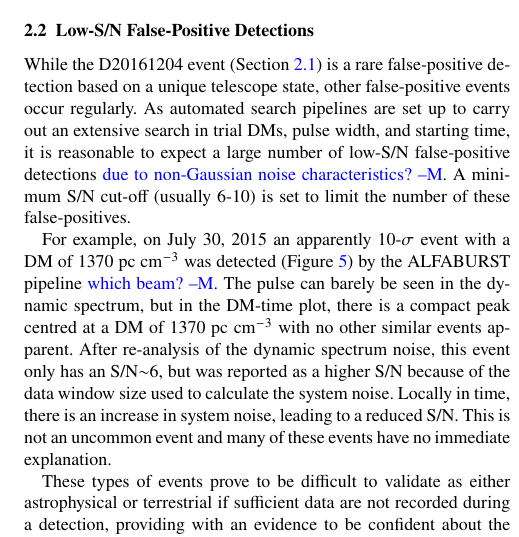
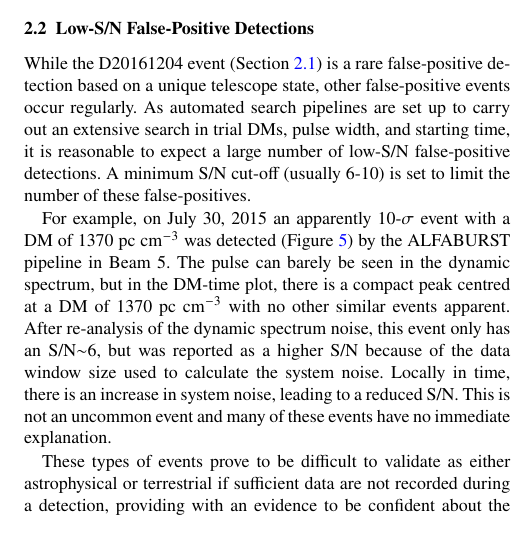
Before and after one commit to griffinfoster/terrestrial-frb-letter, a LaTeX paper (terrestrial-frb-letter.tex): part of one column of page 4 of 14, cut so that both start at the same text. Compiled offline with pdfLaTeX.

Commit message:
comments

```diff
--- a/terrestrial-frb-letter.tex
+++ b/terrestrial-frb-letter.tex
@@ -453,21 +453,22 @@ around the event, we can confidently classify this event as terrestrial.
 
 While the D20161204 event (Section \ref{sec:D20161204}) is a rare false-positive
 detection based on a unique telescope state, other false-positive events occur
-regularly.  As automated search pipelines are set up to carry out an extensive search
-in trial \glspl{dm}, pulse width, and starting time, it is reasonable to expect a
-large number of low-\gls{snr} false-positive detections \cMay{due to non-Gaussian noise
-characteristics?}. A minimum \gls{snr} cut-off (usually 6-10) is set to limit the number
-of these false-positives.
+regularly.  As automated search pipelines are set up to carry out an extensive
+search in trial \glspl{dm}, pulse width, and starting time, it is reasonable to
+expect a large number of low-\gls{snr} false-positive detections. A minimum
+\gls{snr} cut-off (usually 6-10) is set to limit the number of these
+false-positives.
 
 For example, on July 30, 2015 an apparently 10-$\sigma$ event with a DM of
-1370~pc~cm$^{-3}$ was detected (Figure \ref{fig:D20150730}) by the ALFABURST pipeline \cMay{which
-beam?}. The pulse can barely be seen in the dynamic spectrum, but in the DM-time plot, there is a
-compact peak centred at a DM of 1370~pc~cm$^{-3}$ with no other similar events
-apparent.  After re-analysis of the dynamic spectrum noise, this event only has an
-\gls{snr}$\sim$6, but was reported as a higher \gls{snr} because of the data
-window size used to calculate the system noise.  Locally in time, there is an
-increase in system noise, leading to a reduced \gls{snr}.  This is not an
-uncommon event and many of these events have no immediate explanation.
+1370~pc~cm$^{-3}$ was detected (Figure \ref{fig:D20150730}) by the ALFABURST
+pipeline in Beam 5. The pulse can barely be seen in the dynamic spectrum, but in
+the DM-time plot, there is a compact peak centred at a DM of 1370~pc~cm$^{-3}$
+with no other similar events apparent.  After re-analysis of the dynamic
+spectrum noise, this event only has an \gls{snr}$\sim$6, but was reported as a
+higher \gls{snr} because of the data window size used to calculate the system
+noise.  Locally in time, there is an increase in system noise, leading to a
+reduced \gls{snr}.  This is not an uncommon event and many of these events have
+no immediate explanation.
 
 % watermark:terrestrial-frb-letter/notebooks/ALFABURST_events.ipynb
 \begin{figure}
```
Also changed, not shown: frb-detections.bib (+29 -0 lines), terrestrial-frb-letter.tex (8 more changed lines).
